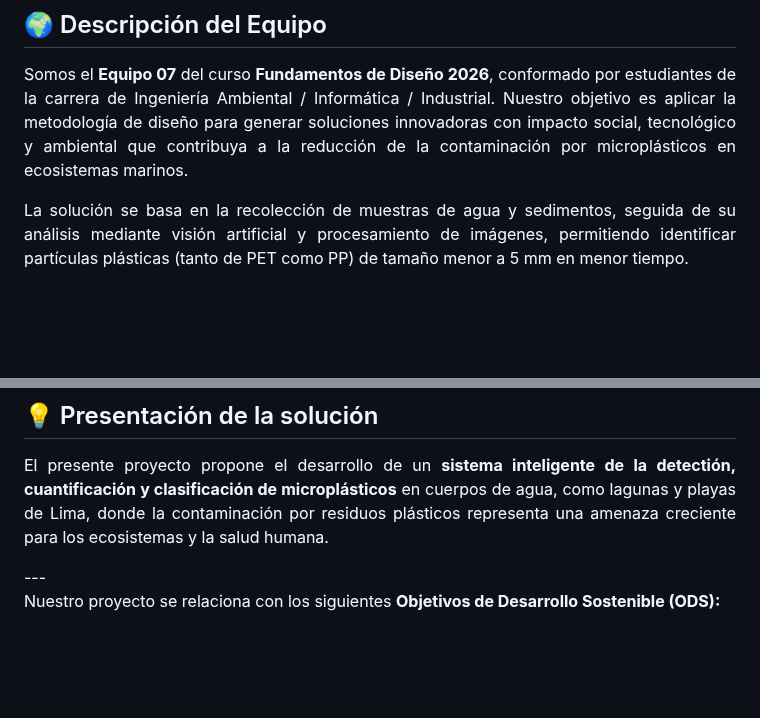
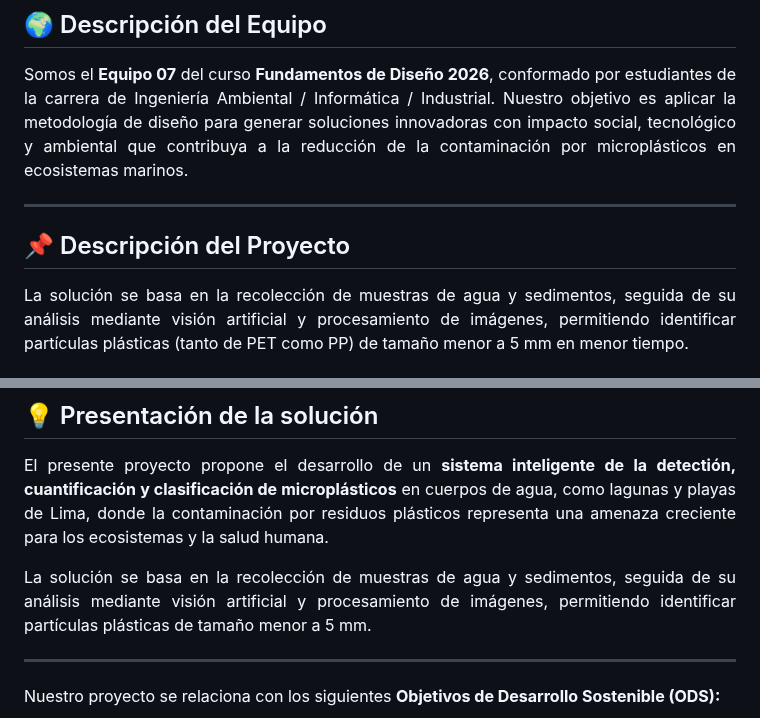
Before and after one commit to MRCDPLS/FdD_Equipo_07, a Markdown page: README.md, 2 parts joined by grey strips. Rendered like a GitHub page; blank space fills up the shorter version.

Commit message:
project solution

```diff
--- a/README.md
+++ b/README.md
@@ -10,6 +10,9 @@ Somos el <strong>Equipo 07</strong> del curso <strong>Fundamentos de Diseño 202
 Nuestro objetivo es aplicar la metodología de diseño para generar soluciones innovadoras con impacto social, tecnológico y ambiental que contribuya a la reducción de la contaminación por microplásticos en ecosistemas marinos.
 </p>
 
+---
+
+## 📌 Descripción del Proyecto
 <p align="justify">
 La solución se basa en la recolección de muestras de agua y sedimentos, seguida de su análisis mediante visión artificial y procesamiento de imágenes, permitiendo identificar partículas plásticas (tanto de PET como PP) de tamaño menor a 5 mm en menor tiempo.
 
@@ -28,6 +31,10 @@ La solución se basa en la recolección de muestras de agua y sedimentos, seguid
 <p align="justify">
 El presente proyecto propone el desarrollo de un <strong>sistema inteligente de la detectión, cuantificación y clasificación de microplásticos</strong> en cuerpos de agua, como lagunas y playas de Lima, donde la contaminación por residuos plásticos representa una amenaza creciente para los ecosistemas y la salud humana.
 </p>
+
+<p align="justify">
+La solución se basa en la recolección de muestras de agua y sedimentos, seguida de su análisis mediante visión artificial y procesamiento de imágenes, permitiendo identificar partículas plásticas de tamaño menor a 5 mm.
+
 ---
 
 Nuestro proyecto se relaciona con los siguientes **Objetivos de Desarrollo Sostenible (ODS):**
```
